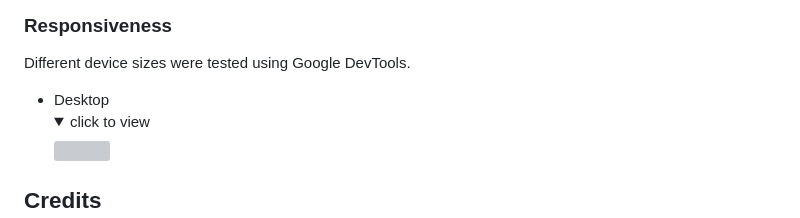
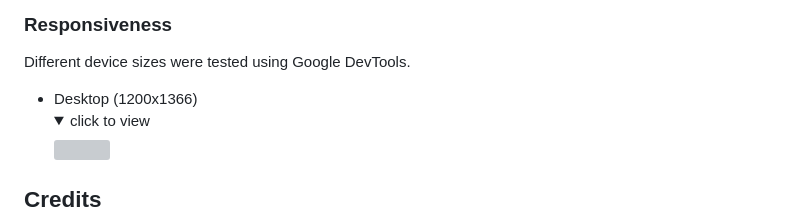
Before and after one commit to Falcon4real/First-Project---Personal-Portfolio-, a Markdown page: README.md, the part around the change. GitHub-like rendering; folded sections open; grey boxes are pictures that could not be loaded.

Commit message:
Specify desktop resolution in responsiveness section

```diff
--- a/README.md
+++ b/README.md
@@ -213,7 +213,7 @@ All checks were passed, showing that the system performs well on different platf
 
 ### Responsiveness
 Different device sizes were tested using Google DevTools.
-- Desktop
+- Desktop (1200x1366)
   <details><summary>click to view</summary>
      <img src="Image(s)/Responsiveness_Desktop.png"></details>
 
```
